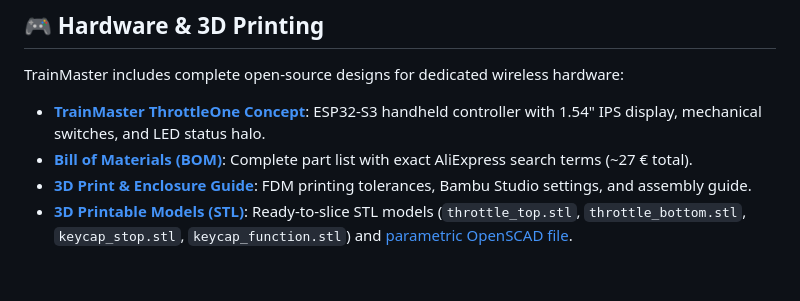
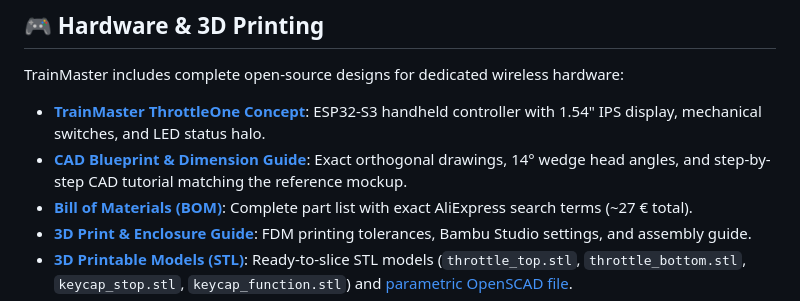
Before and after one commit to ETSREAC/Trainmaster, a Markdown page: README.md, the part around the change. Drawn GitHub-style; blank space fills up the shorter version.

```diff
--- a/README.md
+++ b/README.md
@@ -117,6 +117,7 @@ The browser will open automatically at:
 
 TrainMaster includes complete open-source designs for dedicated wireless hardware:
 - **[TrainMaster ThrottleOne Concept](docs/TRAINMASTER_HANDREGLER_KONZEPT.md)**: ESP32-S3 handheld controller with 1.54" IPS display, mechanical switches, and LED status halo.
+- **[CAD Blueprint & Dimension Guide](docs/BLUEPRINT_THROTTLEONE_CAD.md)**: Exact orthogonal drawings, 14° wedge head angles, and step-by-step CAD tutorial matching the reference mockup.
 - **[Bill of Materials (BOM)](docs/BAUTEILE_HANDREGLER_BOM.md)**: Complete part list with exact AliExpress search terms (~27 € total).
 - **[3D Print & Enclosure Guide](docs/3D_DRUCK_GEHAEUSE_ANLEITUNG.md)**: FDM printing tolerances, Bambu Studio settings, and assembly guide.
 - **[3D Printable Models (STL)](hardware/enclosure/stl/)**: Ready-to-slice STL models (`throttle_top.stl`, `throttle_bottom.stl`, `keycap_stop.stl`, `keycap_function.stl`) and [parametric OpenSCAD file](hardware/enclosure/TrainMaster_ThrottleOne.scad).
```
Also changed, not shown: README_de.md (+1 -0 lines), docs/BLUEPRINT_THROTTLEONE_CAD.md (added, +203 -0 lines).
